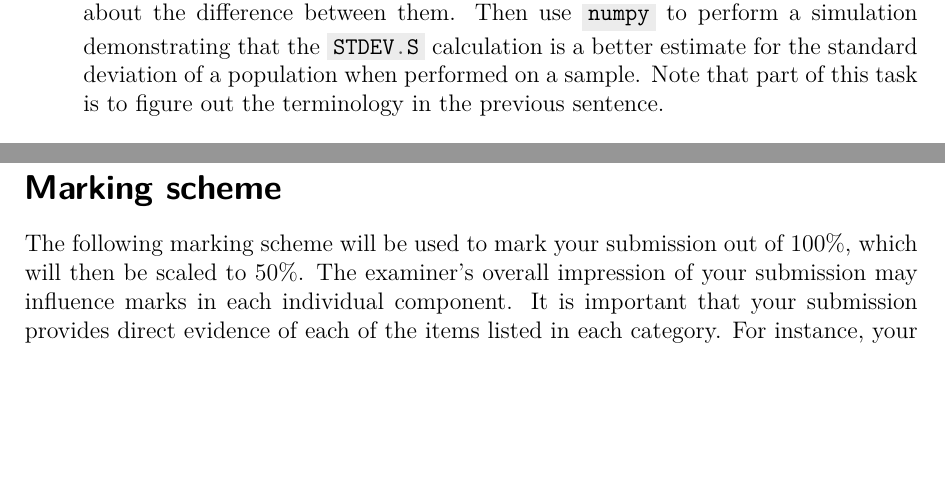
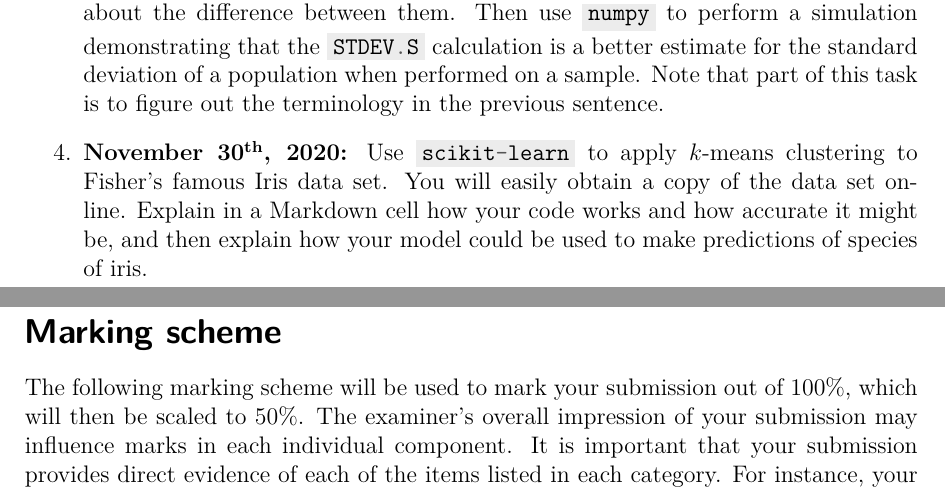
Before and after one commit to ianmcloughlin/2020A-ems-tasks, a LaTeX document (assessment.tex): two parts of pages 2 and 3 of 4, joined at a grey line, cut so that both start at the same text, the shorter picture padded with empty space. Compiled offline with pdfLaTeX; a missing bibliography style is replaced by a similar one.

Commit message:
4th Task

```diff
--- a/assessment.tex
+++ b/assessment.tex
@@ -140,6 +140,11 @@
         Research these Excel functions, writing a note in a Markdown cell about the difference between them.
         Then use \mintinline{python}{numpy} to perform a simulation demonstrating that the \mintinline{python}{STDEV.S} calculation is a better estimate for the standard deviation of a population when performed on a sample.
         Note that part of this task is to figure out the terminology in the previous sentence.
+      \item
+        \textbf{November 30\textsuperscript{th}, 2020:}
+        Use \mintinline{python}{scikit-learn} to apply $k$-means clustering to Fisher's famous Iris data set.
+        You will easily obtain a copy of the data set online.
+        Explain in a Markdown cell how your code works and how accurate it might be, and then explain how your model could be used to make predictions of species of iris.
     \end{enumerate}
 
   \newpage
```
Also changed, not shown: assessment.pdf. Lines whose indentation alone changed are shown as unchanged.
